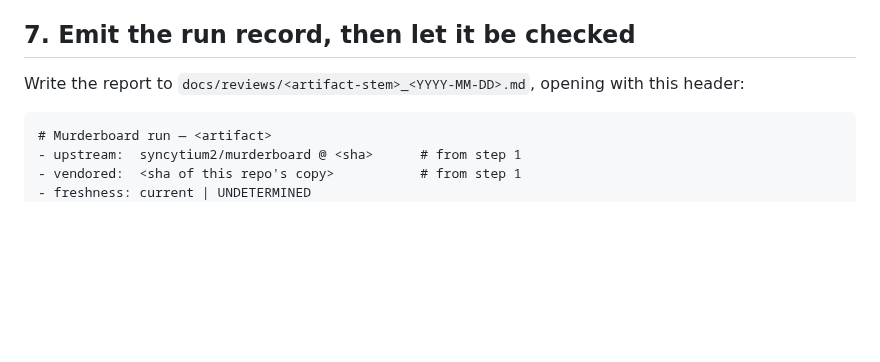
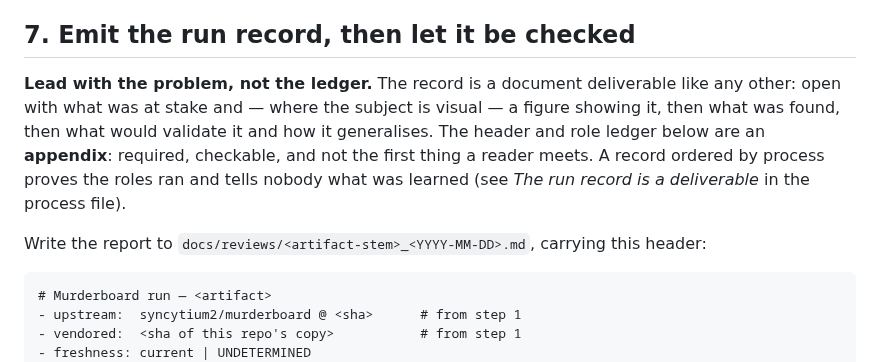
Before and after one commit to syncytium2/murderboard, a Markdown page: skills/murderboard/SKILL.md, the part around the change. Drawn GitHub-style; blank space fills up the shorter version.

````diff
--- a/skills/murderboard/SKILL.md
+++ b/skills/murderboard/SKILL.md
@@ -111,7 +111,14 @@ step 3 — if it did not, the fixes are not in the file you are about to ship.
 
 ## 7. Emit the run record, then let it be checked
 
-Write the report to `docs/reviews/<artifact-stem>_<YYYY-MM-DD>.md`, opening with this header:
+**Lead with the problem, not the ledger.** The record is a document deliverable like any
+other: open with what was at stake and — where the subject is visual — a figure showing
+it, then what was found, then what would validate it and how it generalises. The header
+and role ledger below are an **appendix**: required, checkable, and not the first thing a
+reader meets. A record ordered by process proves the roles ran and tells nobody what was
+learned (see *The run record is a deliverable* in the process file).
+
+Write the report to `docs/reviews/<artifact-stem>_<YYYY-MM-DD>.md`, carrying this header:
 
 ```markdown
 # Murderboard run — <artifact>
````
Also changed, not shown: doc_review_process.md (+48 -0 lines).
